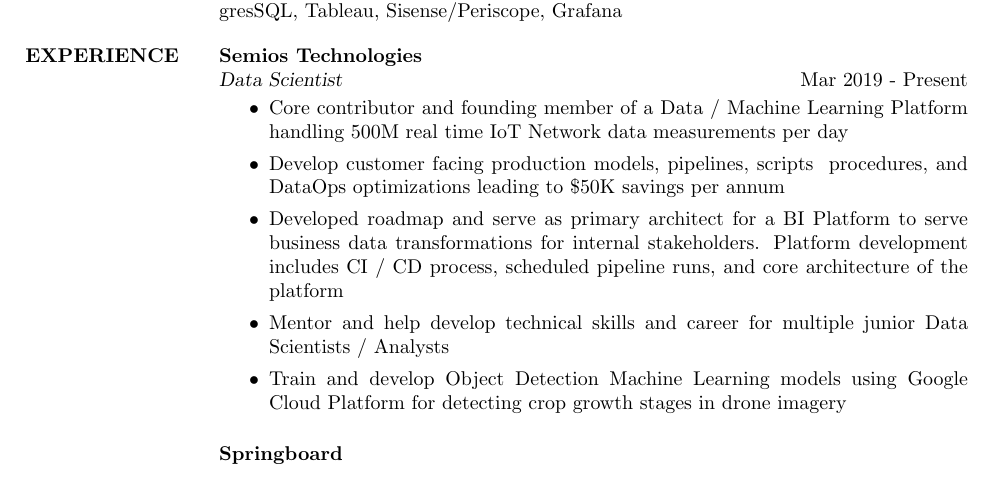
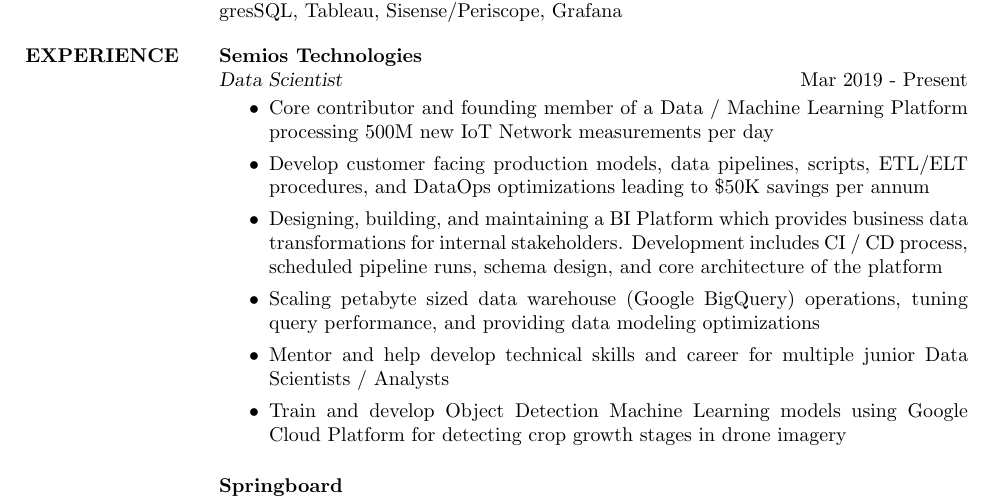
Before and after one commit to oliverrmaa/overleaf-cv-tex, a LaTeX CV (cv_2.tex): part of page 1 of 2, cut so that both start at the same text. Compiled offline with pdfLaTeX.

Commit message:
Updates from Overleaf

```diff
--- a/cv_2.tex
+++ b/cv_2.tex
@@ -70,9 +70,10 @@
     \\ {\sl Data Scientist} \hfill{Mar 2019 - Present}
 
 \begin{itemize}
-  \item Core contributor and founding member of a Data / Machine Learning Platform handling 500M real time IoT Network data measurements per day
-  \item Develop customer facing production models, pipelines, scripts & procedures, and DataOps optimizations leading to \$50K savings per annum
-  \item Developed roadmap and serve as primary architect for a BI Platform to serve business data transformations for internal stakeholders. Platform development includes CI / CD process, scheduled pipeline runs, and core architecture of the platform
+  \item Core contributor and founding member of a Data / Machine Learning Platform processing 500M new IoT Network measurements per day
+  \item Develop customer facing production models, data pipelines, scripts, ETL/ELT procedures, and DataOps optimizations leading to \$50K savings per annum
+  \item Designing, building, and maintaining a BI Platform which provides business data transformations for internal stakeholders. Development includes CI / CD process, scheduled pipeline runs, schema design, and core architecture of the platform
+  \item Scaling petabyte sized data warehouse (Google BigQuery) operations, tuning query performance, and providing data modeling optimizations
   \item Mentor and help develop technical skills and career for multiple junior Data Scientists / Analysts
   \item Train and develop Object Detection Machine Learning models using Google Cloud Platform for detecting crop growth stages in drone imagery
 \end{itemize}
```
